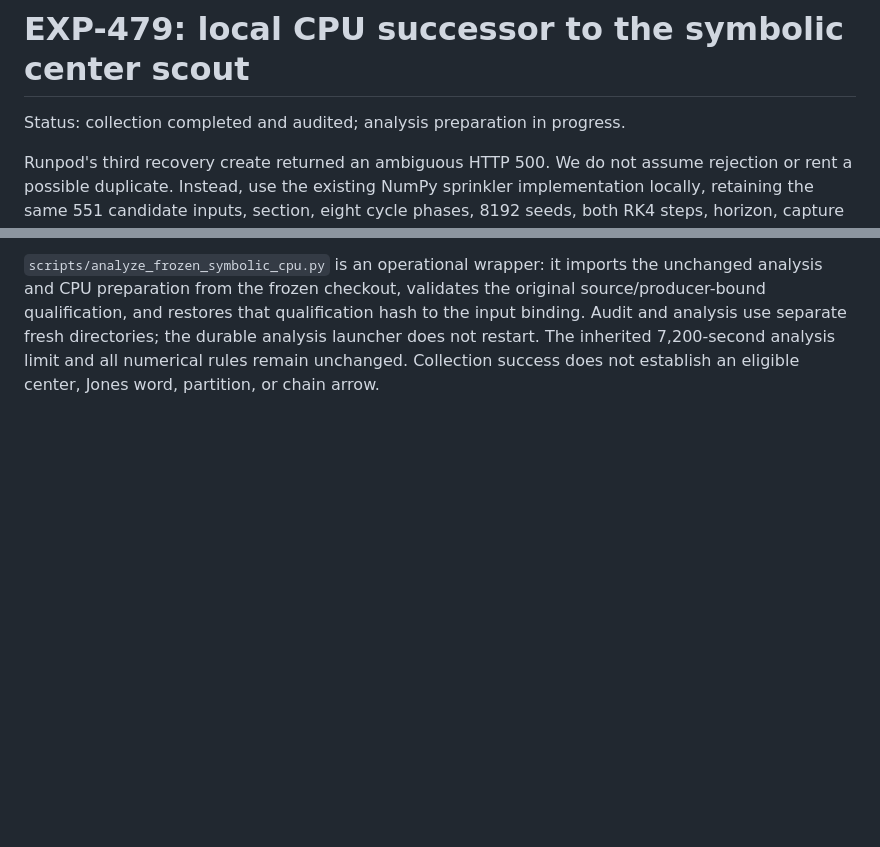
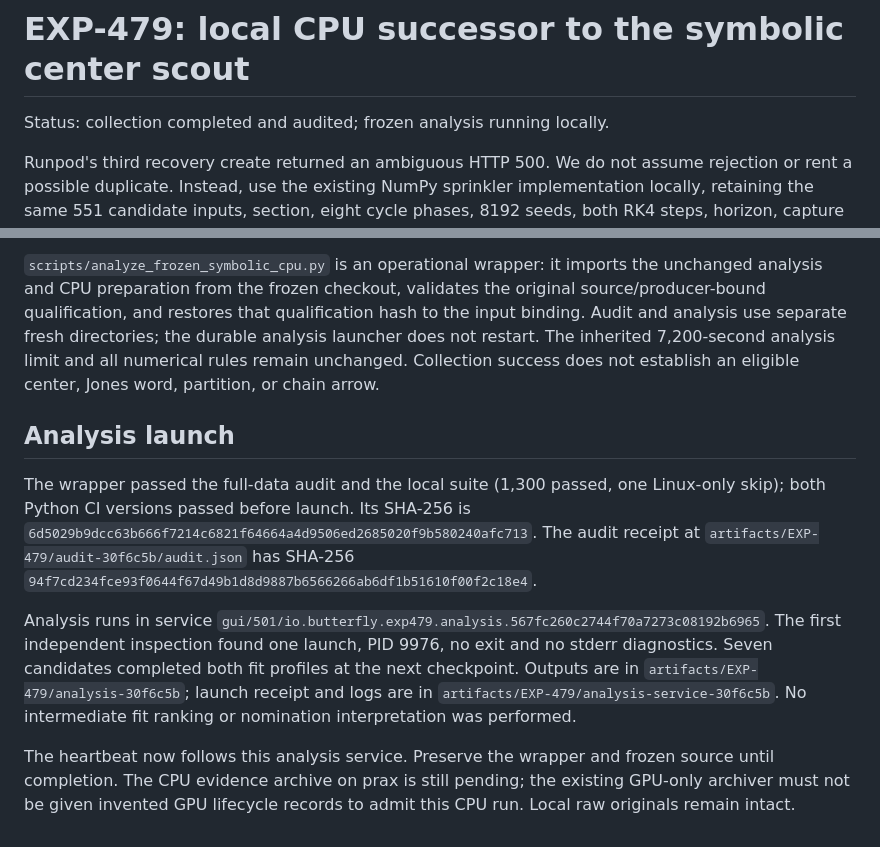
Before and after one commit to tdj28/butterfly, a Markdown page: docs/experiments/EXP-479-cpu-symbolic-center-pilot.md, 2 parts joined by grey strips. Drawn GitHub-style; blank space fills up the shorter version.

Commit message:
Record running frozen analysis and audit provenance (#28)

```diff
--- a/docs/experiments/EXP-479-cpu-symbolic-center-pilot.md
+++ b/docs/experiments/EXP-479-cpu-symbolic-center-pilot.md
@@ -1,6 +1,6 @@
 # EXP-479: local CPU successor to the symbolic center scout
 
-Status: collection completed and audited; analysis preparation in progress.
+Status: collection completed and audited; frozen analysis running locally.
 
 Runpod's third recovery create returned an ambiguous HTTP 500. We do not
 assume rejection or rent a possible duplicate. Instead, use the existing
@@ -89,3 +89,24 @@ hash to the input binding. Audit and analysis use separate fresh directories;
 the durable analysis launcher does not restart. The inherited 7,200-second
 analysis limit and all numerical rules remain unchanged. Collection success
 does not establish an eligible center, Jones word, partition, or chain arrow.
+
+## Analysis launch
+
+The wrapper passed the full-data audit and the local suite (1,300 passed, one
+Linux-only skip); both Python CI versions passed before launch. Its SHA-256 is
+`6d5029b9dcc63b666f7214c6821f64664a4d9506ed2685020f9b580240afc713`.
+The audit receipt at `artifacts/EXP-479/audit-30f6c5b/audit.json` has SHA-256
+`94f7cd234fce93f0644f67d49b1d8d9887b6566266ab6df1b51610f00f2c18e4`.
+
+Analysis runs in service
+`gui/501/io.butterfly.exp479.analysis.567fc260c2744f70a7273c08192b6965`.
+The first independent inspection found one launch, PID 9976, no exit and no
+stderr diagnostics. Seven candidates completed both fit profiles at the next
+checkpoint. Outputs are in `artifacts/EXP-479/analysis-30f6c5b`; launch receipt
+and logs are in `artifacts/EXP-479/analysis-service-30f6c5b`. No intermediate
+fit ranking or nomination interpretation was performed.
+
+The heartbeat now follows this analysis service. Preserve the wrapper and
+frozen source until completion. The CPU evidence archive on prax is still
+pending; the existing GPU-only archiver must not be given invented GPU
+lifecycle records to admit this CPU run. Local raw originals remain intact.
```
